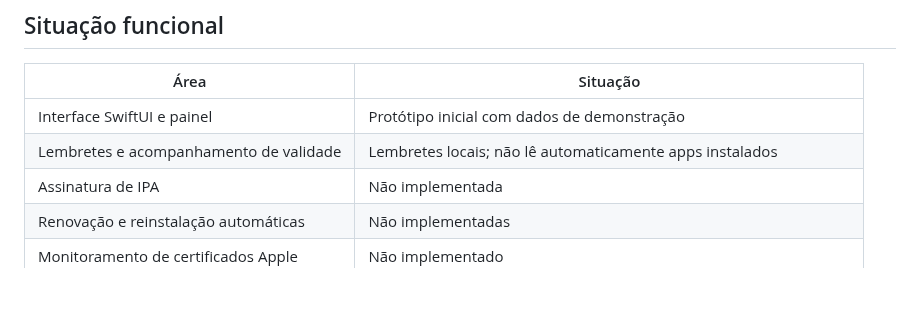
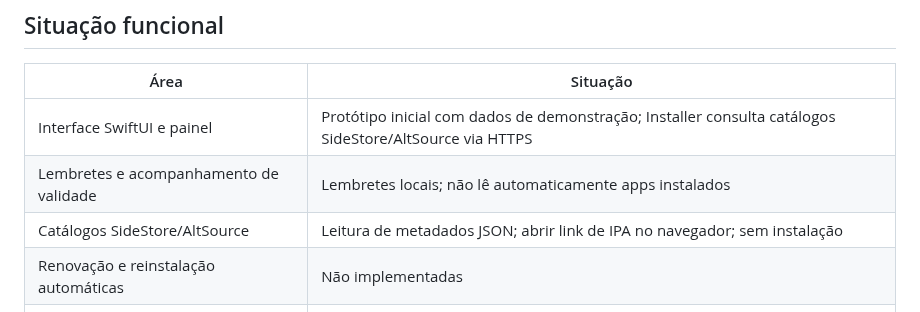
Before and after one commit to denisecorna6-alt/AutoRenew, a Markdown page: README.md, the part around the change. GitHub-like rendering; blank space fills up the shorter version.

Commit message:
docs: describe read-only catalog browser and installer limits

```diff
--- a/README.md
+++ b/README.md
@@ -18,9 +18,9 @@
 
 | Área | Situação |
 |---|---|
-| Interface SwiftUI e painel | Protótipo inicial com dados de demonstração |
+| Interface SwiftUI e painel | Protótipo inicial com dados de demonstração; Installer consulta catálogos SideStore/AltSource via HTTPS |
 | Lembretes e acompanhamento de validade | Lembretes locais; não lê automaticamente apps instalados |
-| Assinatura de IPA | Não implementada |
+| Catálogos SideStore/AltSource | Leitura de metadados JSON; abrir link de IPA no navegador; sem instalação |\n| Assinatura de IPA | Não implementada |
 | Renovação e reinstalação automáticas | Não implementadas |
 | Monitoramento de certificados Apple | Não implementado |
 | Revogação automática | Não implementada |
```
